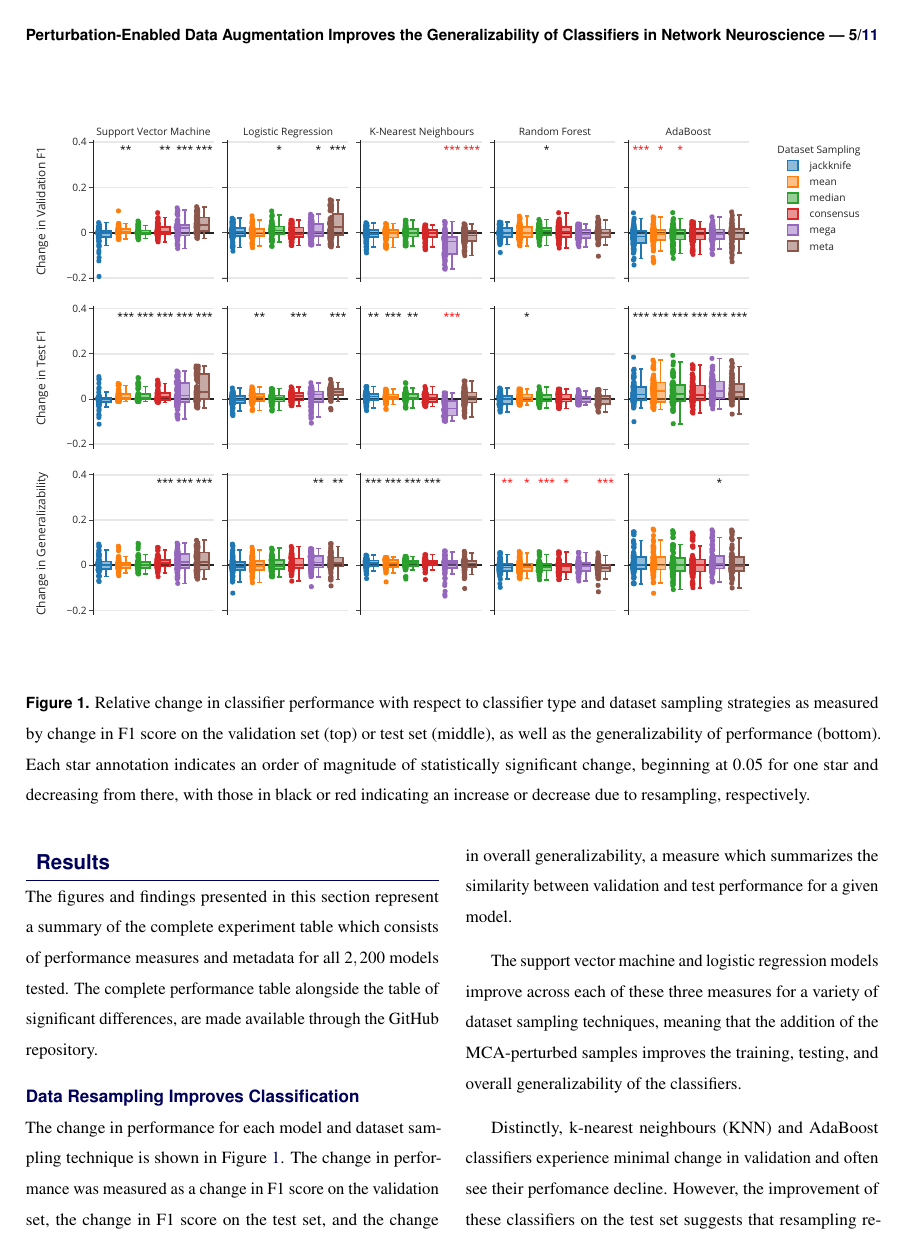
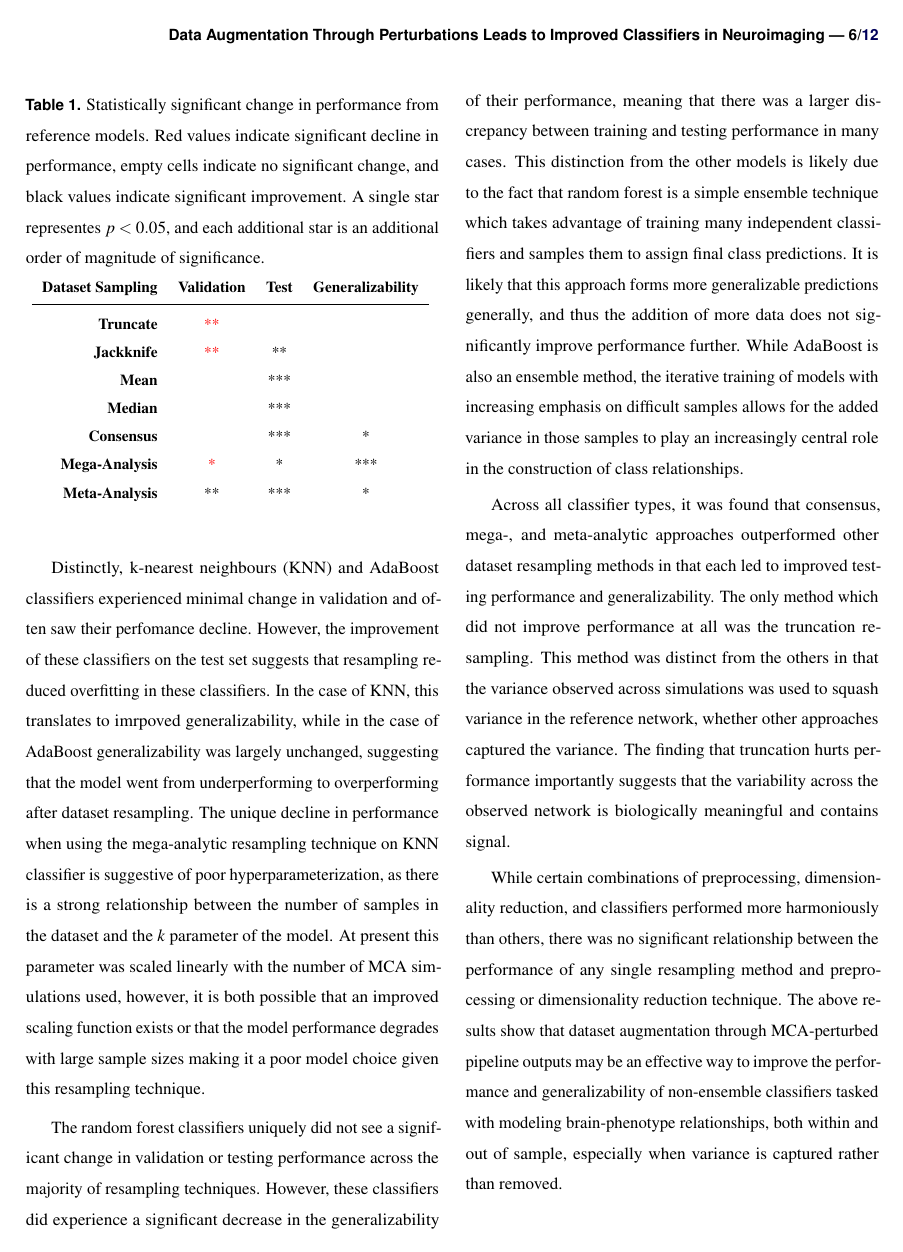
Before and after one commit to gkpapers/2021AggregateMCA, a LaTeX document (paper/aggregating-unstable-derivatives.tex, which reads paper/figures/tab1_performance.tex): page 5 of 11 before the commit and page 6 of 12 after it. Compiled offline with pdfLaTeX.

Commit message:
updated components to include truncation

```diff
--- a/paper/aggregating-unstable-derivatives.tex
+++ b/paper/aggregating-unstable-derivatives.tex
@@ -61,9 +61,9 @@
 \JournalInfo{$ $ } % Journal information
 \Archive{Pre-print} % Additional notes (e.g. copyright, DOI, review/research article)
 
-\PaperTitle{Perturbation-Enabled Data Augmentation Improves the Generalizability of Classifiers in Network Neuroscience} % Article title
+\PaperTitle{Data Augmentation Through Perturbations Leads to Improved Classifiers in Neuroimaging} % Article title
 
-\Authors{Gregory Kiar\textsuperscript{1}, Alan C. Evans\textsuperscript{1}, Tristan Glatard\textsuperscript{2}} % Authors
+\Authors{Gregory Kiar\textsuperscript{1}, Yohan Chatelain\textsuperscript{2}, Ali Salari\textsuperscript{2}, Alan C. Evans\textsuperscript{1}, Tristan Glatard\textsuperscript{2}} % Authors
 \affiliation{\textsuperscript{1}\textit{Montréal Neurological Institute, McGill University, Montréal, QC, Canada}}
 \affiliation{\textsuperscript{2}\textit{Department of Computer Science and Software Engineering, Concordia University, Montréal, QC, Canada}}
 
@@ -287,15 +301,6 @@ Differences in F1 score and generalizability for perturbed experiments with resp
 measure the change in performance between for each dataset sampling technique, and statistical comparisons were made
 through Wilcoxon Signed-Rank tests.
 
-\begin{figure*}[bth!]\centering
-\includegraphics[width=\linewidth]{figures/1.pdf}
-\caption{Relative change in classifier performance with respect to classifier type and dataset sampling strategies as
-measured by change in F1 score on the validation set (top) or test set (middle), as well as the generalizability of
-performance (bottom). Each star annotation indicates an order of magnitude of statistically significant change,
-beginning at $0.05$ for one star and decreasing from there, with those in black or red indicating an increase or
-decrease due to resampling, respectively.}
-\label{fig:overall_perf}
-\end{figure*}
 
 %------------------------------------------------
 \section*{Results}
@@ -306,16 +311,27 @@ of significant differences, are made available through the GitHub repository.
 
 \subsection*{Data Resampling Improves Classification}
 
+\begin{table}[tbh]
+\centering
+\caption{Statistically significant change in performance from reference models. Red values indicate significant
+decline in performance, empty cells indicate no significant change, and black values indicate significant improvement.
+A single star representes $p < 0.05$, and each additional star is an additional order of magnitude of significance.}
+\label{tab1:perf}
+\small
+\input{figures/tab1_performance.tex}
+\end{table}
+
 The change in performance for each model and dataset sampling technique is shown in Figure~\ref{fig:overall_perf}. The
 change in performance was measured as a change in F1 score on the validation set, the change in F1 score on the test
 set, and the change in overall generalizability, a measure which summarizes the similarity between validation and test
-performance for a given model.
+performance for a given model. The overall performance of each subsampling method across the sets is summarized in
+Table~\ref{tab1:perf}.
 
 The support vector machine and logistic regression models improve across each of these three measures for a variety of
-dataset sampling techniques, meaning that the addition of the MCA-perturbed samples improves the training, testing, and
-overall generalizability of the classifiers.
+dataset sampling techniques, suggesting that the addition of the MCA-perturbed samples improves the training, testing,
+and overall generalizability of the classifiers.
 
-Distinctly, k-nearest neighbours (KNN) and AdaBoost classifiers experience minimal change in validation and often see
+Distinctly, k-nearest neighbours (KNN) and AdaBoost classifiers experienced minimal change in validation and often saw
 their perfomance decline. However, the improvement of these classifiers on the test set suggests that resampling
 reduced overfitting in these classifiers. In the case of KNN, this translates to imrpoved generalizability, while in
 the case of AdaBoost generalizability was largely unchanged, suggesting that the model went from underperforming to
@@ -331,3 +347,6 @@ generalizability of their performance, meaning that there was a larger discrepan
 performance in many cases. This distinction from the other models is likely due to the fact that random forest is a
 simple ensemble technique which takes advantage of training many independent classifiers and samples them to assign
 final class predictions. It is likely that this approach forms more generalizable predictions generally, and thus the
+addition of more data does not significantly improve performance further. While AdaBoost is also an ensemble method,
+the iterative training of models with increasing emphasis on difficult samples allows for the added variance in those
+samples to play an increasingly central role in the construction of class relationships.
@@ -358,3 +374,16 @@ experiment context.}
 \end{figure*}
 
 
+Across all classifier types, it was found that consensus, mega-, and meta-analytic approaches outperformed other
+dataset resampling methods in that each led to improved testing performance and generalizability. The only method which
+did not improve performance at all was the truncation resampling. This method was distinct from the others in that the
+variance observed across simulations was used to squash variance in the reference network, whether other approaches
+captured the variance. The finding that truncation hurts performance importantly suggests that the variability across
+the observed network is biologically meaningful and contains signal.
+
+While certain combinations of preprocessing, dimensionality reduction, and classifiers performed more harmoniously than
+others, there was no significant relationship between the performance of any single resampling method and preprocessing
+or dimensionality reduction technique. The above results show that dataset augmentation through MCA-perturbed pipeline
+outputs may be an effective way to improve the performance and generalizability of non-ensemble classifiers tasked with
+modeling brain-phenotype relationships, both within and out of sample, especially when variance is captured rather than
+removed.
--- /dev/null
+++ b/paper/figures/tab1_performance.tex
@@ -0,0 +1,11 @@
+\begin{tabular}{rccc}
+\textbf{Dataset Sampling}  & \textbf{Validation} &      \textbf{Test} & \textbf{Generalizability} \\
+\midrule
+\textbf{Truncate}          &    {\color{red} **} &                    &                           \\
+\textbf{Jackknife}         &    {\color{red} **} &                 ** &                           \\
+\textbf{Mean}              &                     &                *** &                           \\
+\textbf{Median}            &                     &                *** &                           \\
+\textbf{Consensus}         &                     &                *** &                         * \\
+\textbf{Mega-Analysis}     &     {\color{red} *} &                  * &                       *** \\
+\textbf{Meta-Analysis}     &                  ** &                *** &                         * \\
+\end{tabular}
```
Also changed, not shown: paper/aggregating-unstable-derivatives.pdf, paper/figures/1.pdf, paper/figures/2a.pdf, paper/figures/2b.pdf, paper/figures/3.pdf, paper/aggregating-unstable-derivatives.tex (28 more changed lines).
